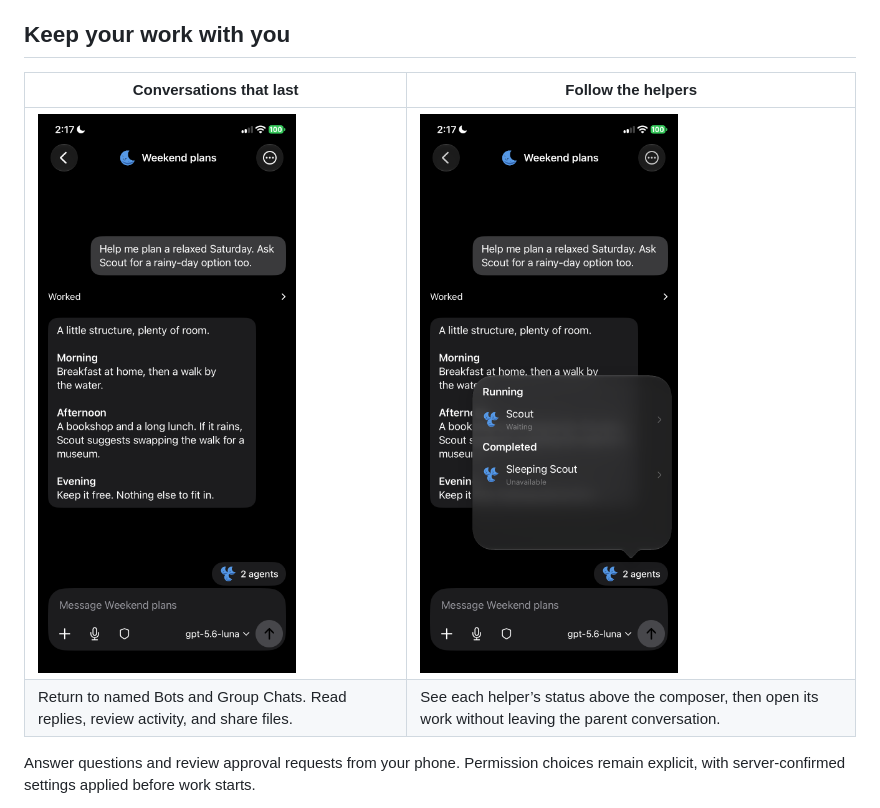
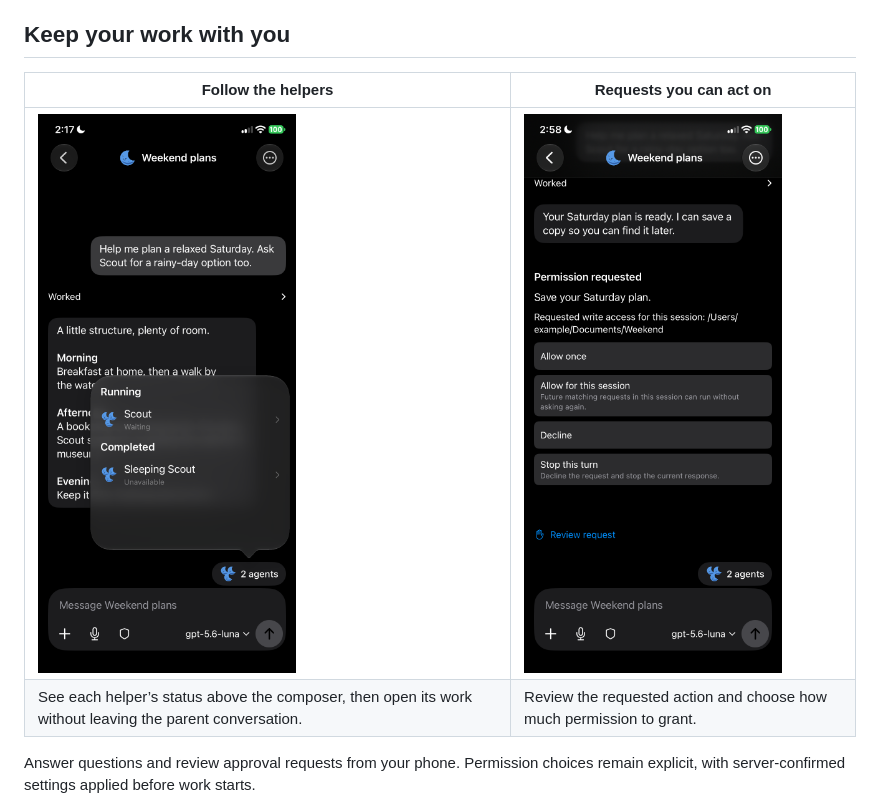
Before and after one commit to swaymun/wonder, a Markdown page: README.md, the part around the change. Drawn GitHub-style; pictures changed too: assets/screenshots/approval.png (added).

```diff
--- a/README.md
+++ b/README.md
@@ -21,10 +21,10 @@ available from this repository. [Release qualification](RELEASING.md).
 
 ## Keep your work with you
 
-| Conversations that last | Follow the helpers |
+| Follow the helpers | Requests you can act on |
 | --- | --- |
-| <img src="assets/screenshots/conversation.png" width="280" alt="A Wonder conversation with a relaxed Saturday plan and a message composer"> | <img src="assets/screenshots/agents.png" width="280" alt="A helper roster with grouped moon symbols matching the parent Bot"> |
-| Return to named Bots and Group Chats. Read replies, review activity, and share files. | See each helper’s status above the composer, then open its work without leaving the parent conversation. |
+| <img src="assets/screenshots/agents.png" width="280" alt="A helper roster with grouped moon symbols matching the parent Bot"> | <img src="assets/screenshots/approval.png" width="280" alt="A request to save a Saturday plan with Allow once, Allow for this session and Decline controls"> |
+| See each helper’s status above the composer, then open its work without leaving the parent conversation. | Review the requested action and choose how much permission to grant. |
 
 Answer questions and review approval requests from your phone. Permission choices
 remain explicit, with server-confirmed settings applied before work starts.
```
Also changed, not shown: BETA_STATUS.md (+2 -2 lines), assets/screenshots/README.md (+1 -0 lines), 7 other files.
